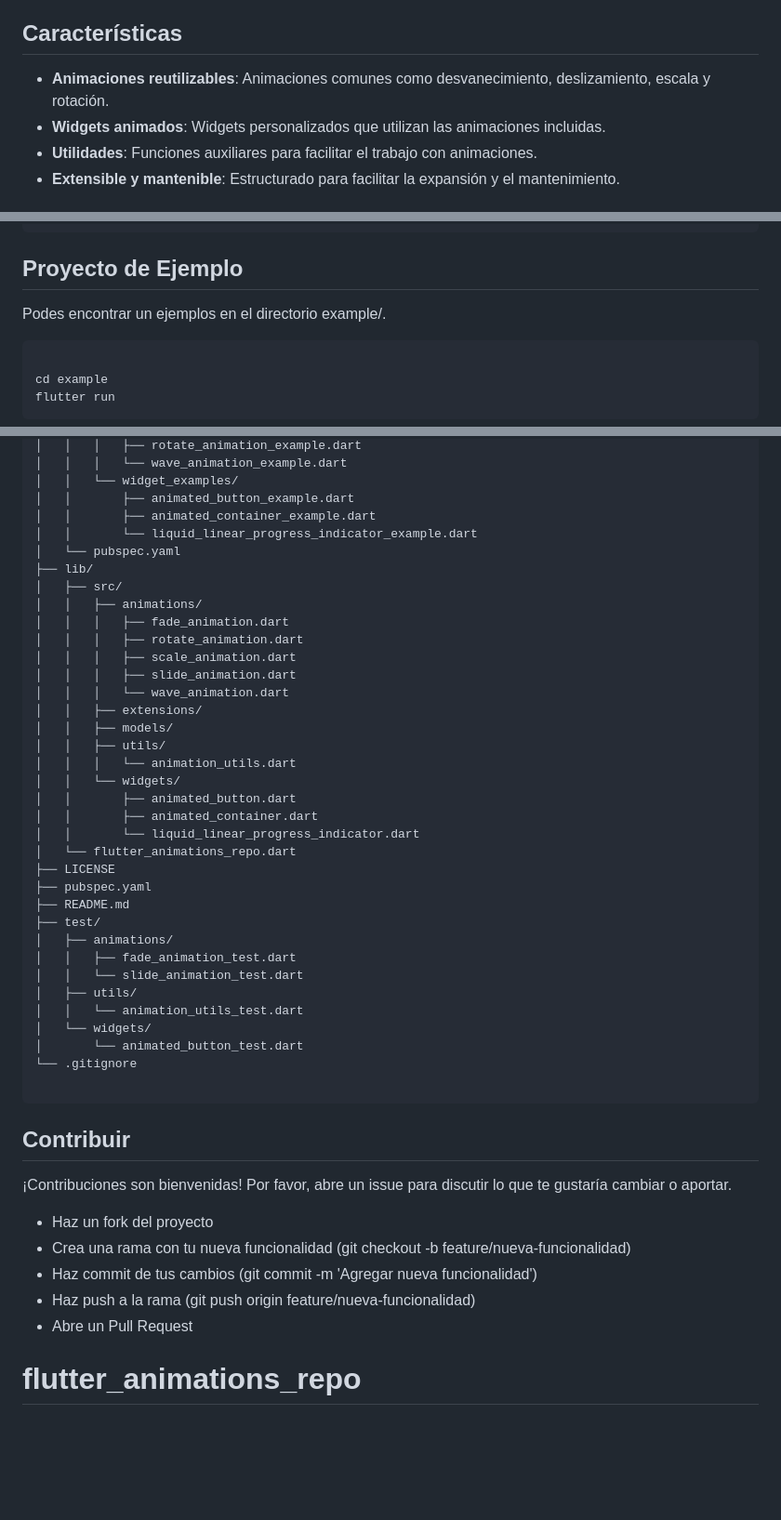
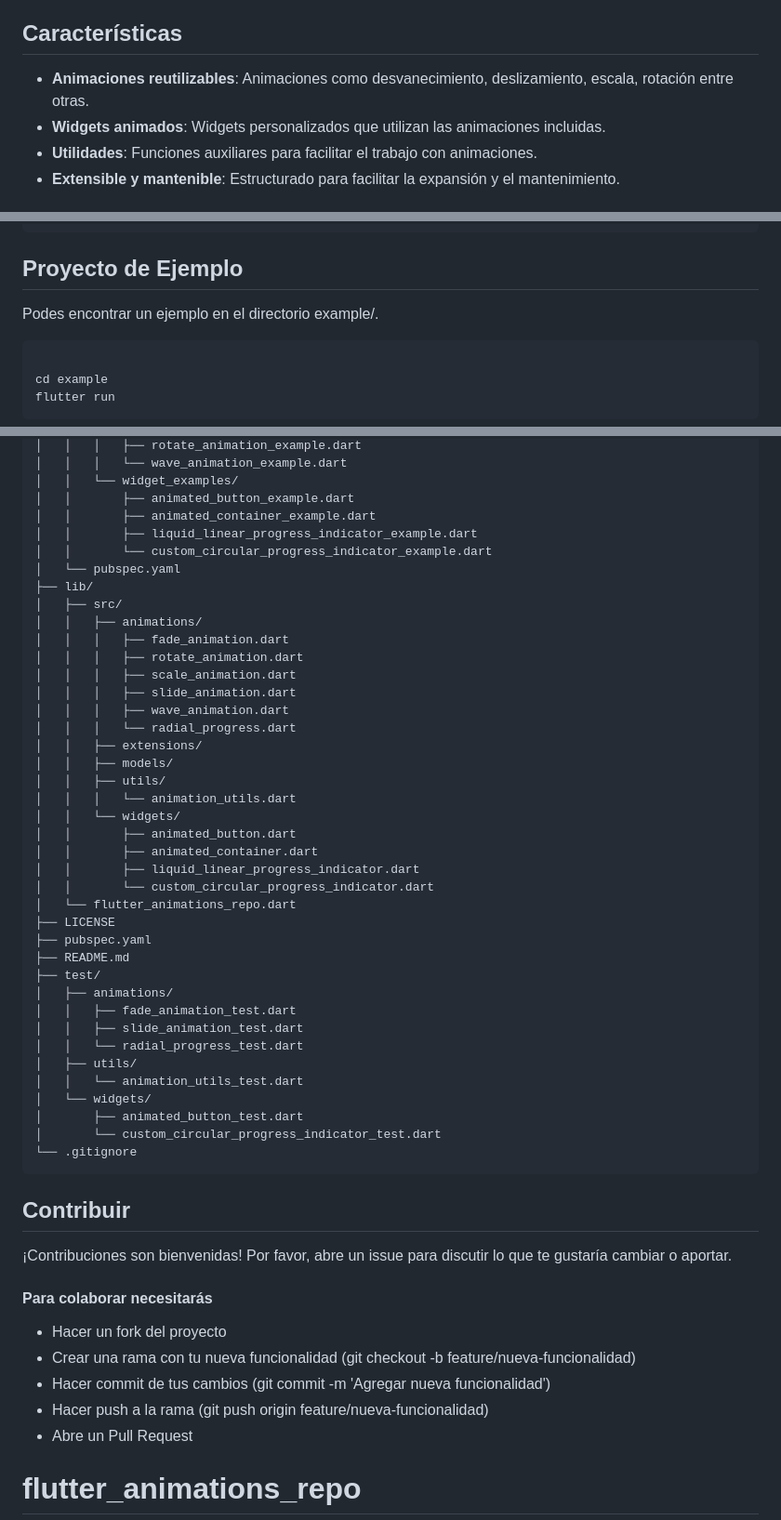
Before and after one commit to santacruzandres1/flutter_animations_repo, a Markdown page: README.md, 3 parts joined by grey strips. Shown: that part at 93% size. Drawn GitHub-style; blank space fills up the shorter version.

Commit message:
actualizacion de estructura

````diff
--- a/README.md
+++ b/README.md
@@ -4,7 +4,7 @@ Este repositorio contiene un conjunto de animaciones reutilizables y widgets ani
 
 ## Características
 
-- **Animaciones reutilizables**: Animaciones comunes como desvanecimiento, deslizamiento, escala y rotación.
+- **Animaciones reutilizables**: Animaciones como desvanecimiento, deslizamiento, escala, rotación entre otras.
 - **Widgets animados**: Widgets personalizados que utilizan las animaciones incluidas.
 - **Utilidades**: Funciones auxiliares para facilitar el trabajo con animaciones.
 - **Extensible y mantenible**: Estructurado para facilitar la expansión y el mantenimiento.
@@ -61,7 +61,7 @@ class MyWidget extends StatelessWidget {
 }
 ```
 ## Proyecto de Ejemplo
-Podes encontrar un ejemplos en el directorio example/.
+Podes encontrar un ejemplo en el directorio example/.
 
 ```sh
 
@@ -84,7 +84,8 @@ flutter_animations_repo/
 │   │   └── widget_examples/
 │   │       ├── animated_button_example.dart
 │   │       ├── animated_container_example.dart
-│   │       └── liquid_linear_progress_indicator_example.dart
+│   │       ├── liquid_linear_progress_indicator_example.dart
+│   │       └── custom_circular_progress_indicator_example.dart
 │   └── pubspec.yaml
 ├── lib/
 │   ├── src/
@@ -93,7 +94,8 @@ flutter_animations_repo/
 │   │   │   ├── rotate_animation.dart
 │   │   │   ├── scale_animation.dart
 │   │   │   ├── slide_animation.dart
-│   │   │   └── wave_animation.dart
+│   │   │   ├── wave_animation.dart
+│   │   │   └── radial_progress.dart
 │   │   ├── extensions/
 │   │   ├── models/
 │   │   ├── utils/
@@ -101,7 +103,8 @@ flutter_animations_repo/
 │   │   └── widgets/
 │   │       ├── animated_button.dart
 │   │       ├── animated_container.dart
-│   │       └── liquid_linear_progress_indicator.dart
+│   │       ├── liquid_linear_progress_indicator.dart
+│   │       └── custom_circular_progress_indicator.dart
 │   └── flutter_animations_repo.dart
 ├── LICENSE
 ├── pubspec.yaml
@@ -109,21 +112,22 @@ flutter_animations_repo/
 ├── test/
 │   ├── animations/
 │   │   ├── fade_animation_test.dart
-│   │   └── slide_animation_test.dart
+│   │   ├── slide_animation_test.dart
+│   │   └── radial_progress_test.dart
 │   ├── utils/
 │   │   └── animation_utils_test.dart
 │   └── widgets/
-│       └── animated_button_test.dart
+│       ├── animated_button_test.dart
+│       └── custom_circular_progress_indicator_test.dart
 └── .gitignore
-
 ```
 
 ## Contribuir
 ¡Contribuciones son bienvenidas! Por favor, abre un issue para discutir lo que te gustaría cambiar o aportar.
-
-* Haz un fork del proyecto
-* Crea una rama con tu nueva funcionalidad (git checkout -b feature/nueva-funcionalidad)
-* Haz commit de tus cambios (git commit -m 'Agregar nueva funcionalidad')
-* Haz push a la rama (git push origin feature/nueva-funcionalidad)
+#### Para colaborar necesitarás
+* Hacer un fork del proyecto
+* Crear una rama con tu nueva funcionalidad (git checkout -b feature/nueva-funcionalidad)
+* Hacer commit de tus cambios (git commit -m 'Agregar nueva funcionalidad')
+* Hacer push a la rama (git push origin feature/nueva-funcionalidad)
 * Abre un Pull Request
 # flutter_animations_repo
````
